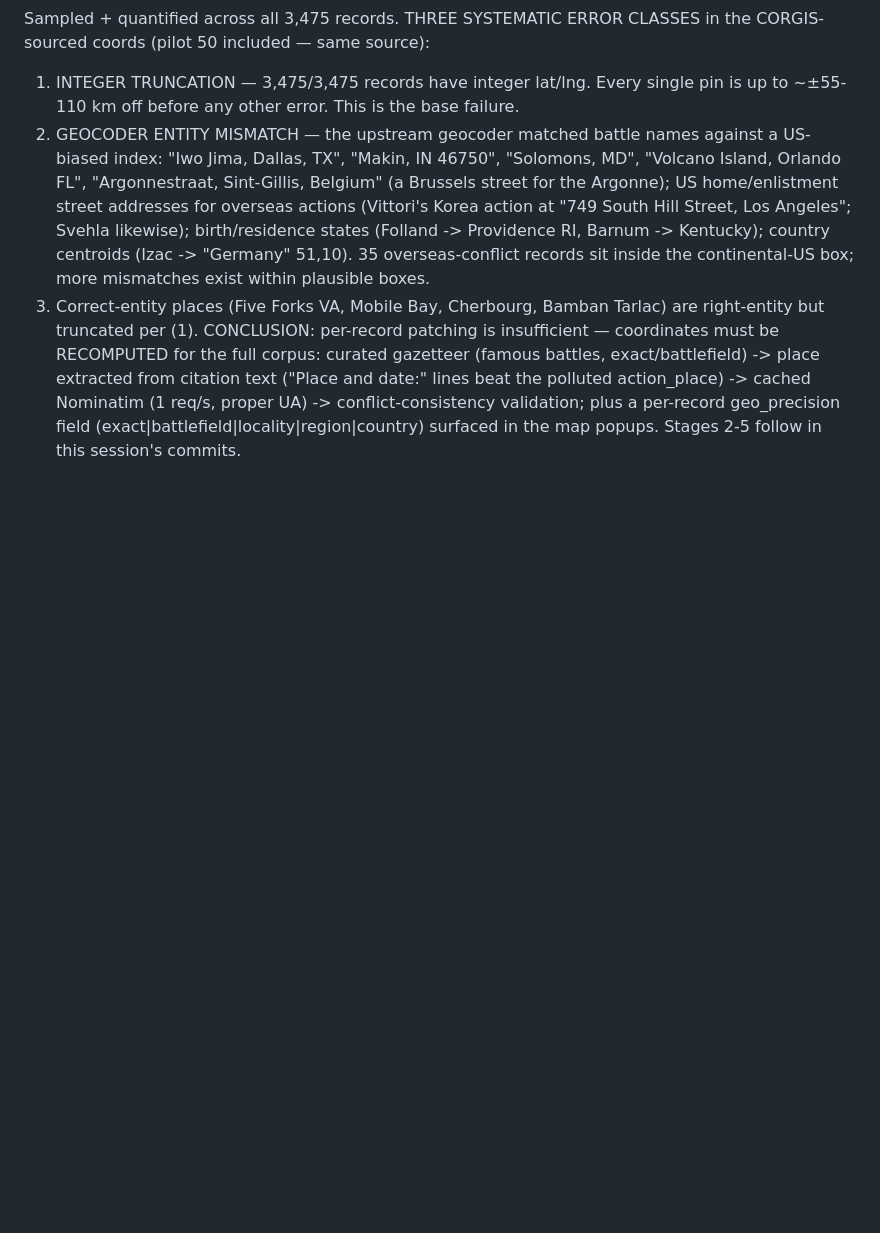
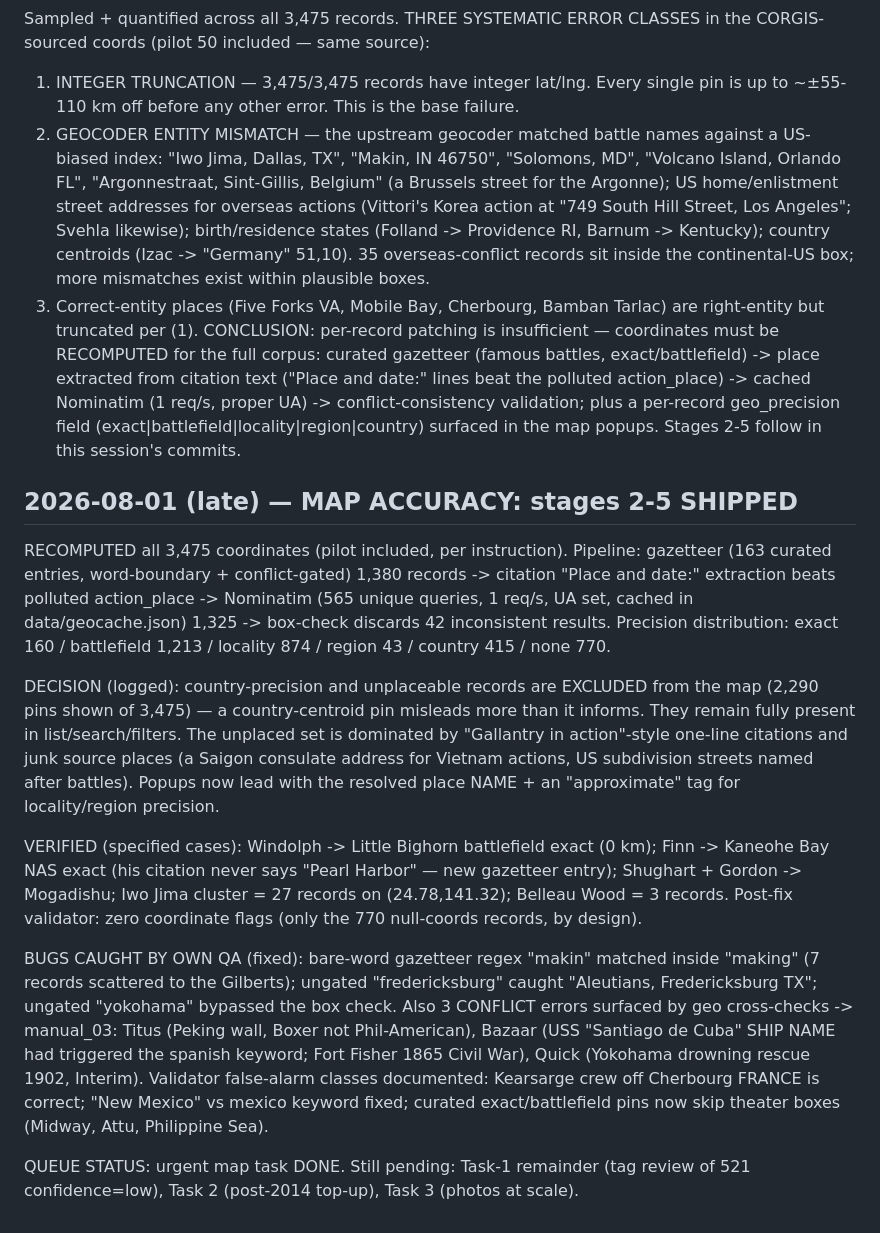
Before and after one commit to EMW81/moh-app, a Markdown page: NOTES.md, the part around the change. Drawn GitHub-style; blank space fills up the shorter version.

Commit message:
docs(NOTES): map accuracy session log — recompute, precision, decisions, verified cases

```diff
--- a/NOTES.md
+++ b/NOTES.md
@@ -820,3 +820,39 @@ extracted from citation text ("Place and date:" lines beat the polluted action_p
 -> cached Nominatim (1 req/s, proper UA) -> conflict-consistency validation; plus a
 per-record geo_precision field (exact|battlefield|locality|region|country) surfaced
 in the map popups. Stages 2-5 follow in this session's commits.
+
+## 2026-08-01 (late) — MAP ACCURACY: stages 2-5 SHIPPED
+
+RECOMPUTED all 3,475 coordinates (pilot included, per instruction). Pipeline:
+gazetteer (163 curated entries, word-boundary + conflict-gated) 1,380 records ->
+citation "Place and date:" extraction beats polluted action_place -> Nominatim
+(565 unique queries, 1 req/s, UA set, cached in data/geocache.json) 1,325 ->
+box-check discards 42 inconsistent results. Precision distribution:
+exact 160 / battlefield 1,213 / locality 874 / region 43 / country 415 / none 770.
+
+DECISION (logged): country-precision and unplaceable records are EXCLUDED from the
+map (2,290 pins shown of 3,475) — a country-centroid pin misleads more than it
+informs. They remain fully present in list/search/filters. The unplaced set is
+dominated by "Gallantry in action"-style one-line citations and junk source places
+(a Saigon consulate address for Vietnam actions, US subdivision streets named after
+battles). Popups now lead with the resolved place NAME + an "approximate" tag for
+locality/region precision.
+
+VERIFIED (specified cases): Windolph -> Little Bighorn battlefield exact (0 km);
+Finn -> Kaneohe Bay NAS exact (his citation never says "Pearl Harbor" — new
+gazetteer entry); Shughart + Gordon -> Mogadishu; Iwo Jima cluster = 27 records on
+(24.78,141.32); Belleau Wood = 3 records. Post-fix validator: zero coordinate
+flags (only the 770 null-coords records, by design).
+
+BUGS CAUGHT BY OWN QA (fixed): bare-word gazetteer regex "makin" matched inside
+"making" (7 records scattered to the Gilberts); ungated "fredericksburg" caught
+"Aleutians, Fredericksburg TX"; ungated "yokohama" bypassed the box check. Also
+3 CONFLICT errors surfaced by geo cross-checks -> manual_03: Titus (Peking wall,
+Boxer not Phil-American), Bazaar (USS "Santiago de Cuba" SHIP NAME had triggered
+the spanish keyword; Fort Fisher 1865 Civil War), Quick (Yokohama drowning rescue
+1902, Interim). Validator false-alarm classes documented: Kearsarge crew off
+Cherbourg FRANCE is correct; "New Mexico" vs mexico keyword fixed; curated
+exact/battlefield pins now skip theater boxes (Midway, Attu, Philippine Sea).
+
+QUEUE STATUS: urgent map task DONE. Still pending: Task-1 remainder (tag review of
+521 confidence=low), Task 2 (post-2014 top-up), Task 3 (photos at scale).
```
